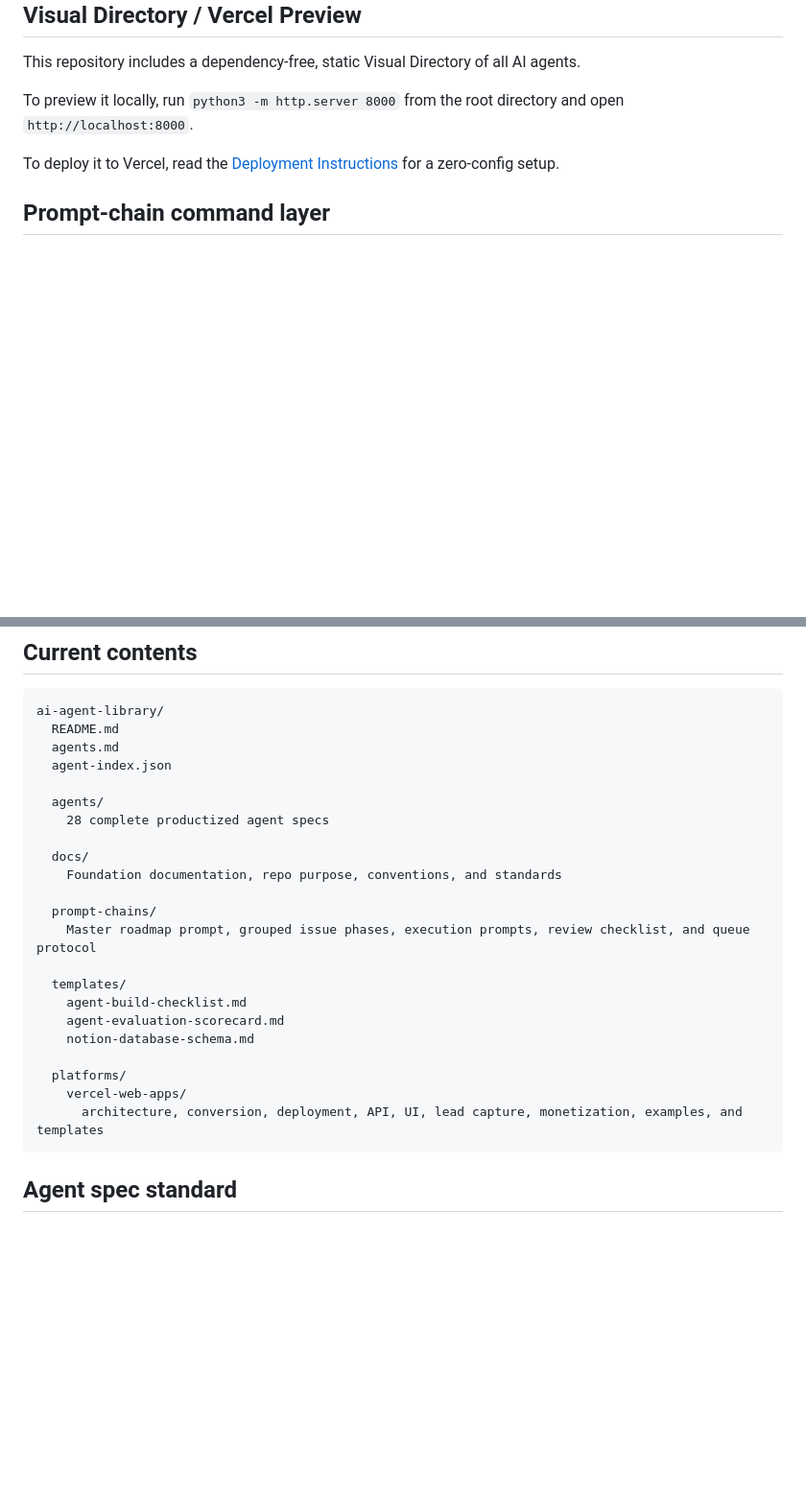
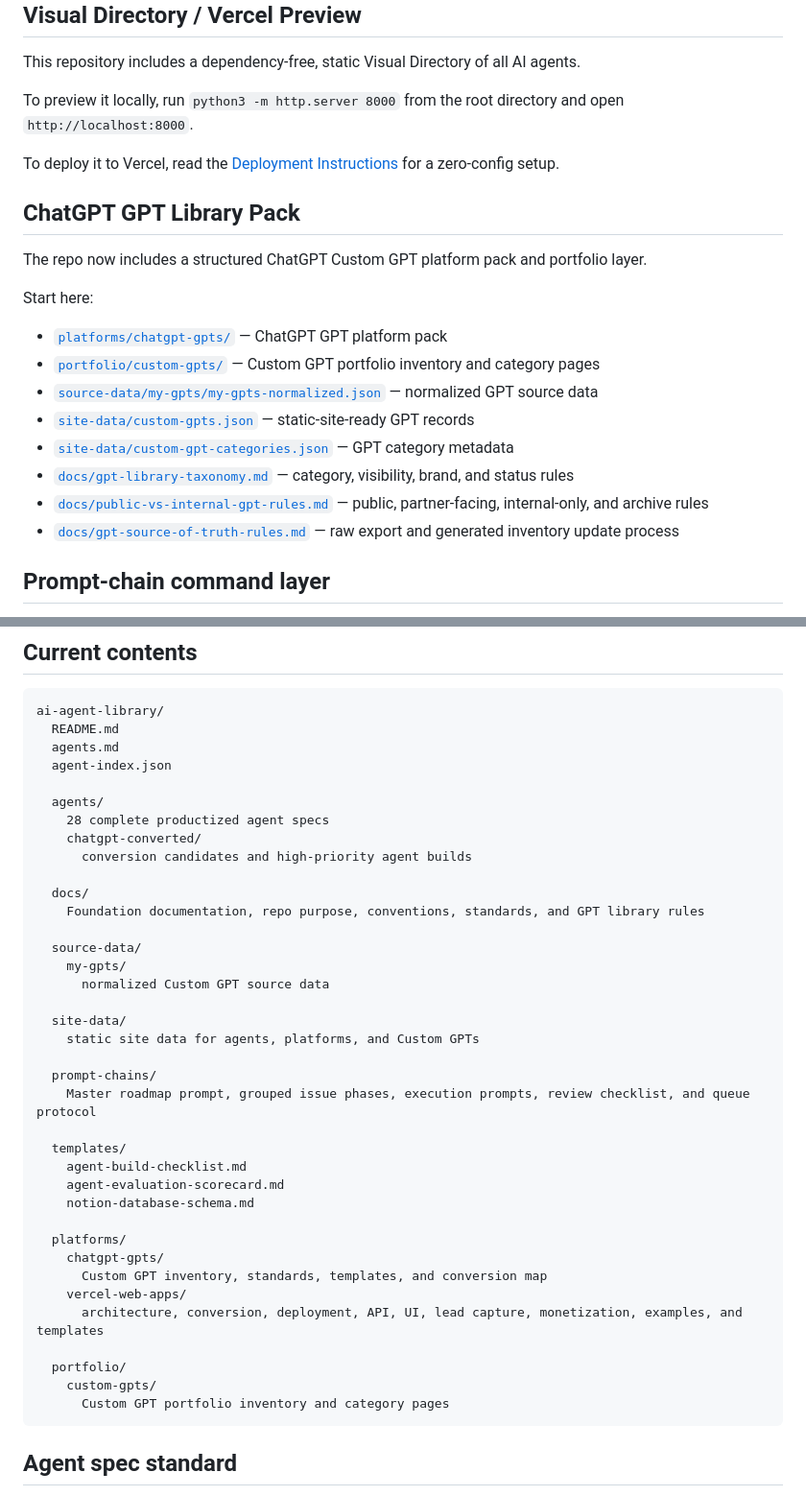
Before and after one commit to JFeimster/ai-agent-library, a Markdown page: README.md, 2 parts joined by grey strips. Shown at 96% size. Drawn GitHub-style; blank space fills up the shorter version.

Commit message:
Add ChatGPT GPT library links to README

````diff
--- a/README.md
+++ b/README.md
@@ -24,6 +24,21 @@ To preview it locally, run `python3 -m http.server 8000` from the root directory
 
 To deploy it to Vercel, read the [Deployment Instructions](DEPLOYMENT.md) for a zero-config setup.
 
+## ChatGPT GPT Library Pack
+
+The repo now includes a structured ChatGPT Custom GPT platform pack and portfolio layer.
+
+Start here:
+
+- [`platforms/chatgpt-gpts/`](platforms/chatgpt-gpts/) — ChatGPT GPT platform pack
+- [`portfolio/custom-gpts/`](portfolio/custom-gpts/) — Custom GPT portfolio inventory and category pages
+- [`source-data/my-gpts/my-gpts-normalized.json`](source-data/my-gpts/my-gpts-normalized.json) — normalized GPT source data
+- [`site-data/custom-gpts.json`](site-data/custom-gpts.json) — static-site-ready GPT records
+- [`site-data/custom-gpt-categories.json`](site-data/custom-gpt-categories.json) — GPT category metadata
+- [`docs/gpt-library-taxonomy.md`](docs/gpt-library-taxonomy.md) — category, visibility, brand, and status rules
+- [`docs/public-vs-internal-gpt-rules.md`](docs/public-vs-internal-gpt-rules.md) — public, partner-facing, internal-only, and archive rules
+- [`docs/gpt-source-of-truth-rules.md`](docs/gpt-source-of-truth-rules.md) — raw export and generated inventory update process
+
 ## Prompt-chain command layer
 
 The [`prompt-chains/`](prompt-chains/) folder contains the repo's execution control layer for grouped planning, issue sequencing, Jules prompts, ChatGPT prompts, PR review checklists, and `NEXT_TASK.md` update rules.
@@ -40,9 +55,18 @@ ai-agent-library/
 
   agents/
     28 complete productized agent specs
+    chatgpt-converted/
+      conversion candidates and high-priority agent builds
 
   docs/
-    Foundation documentation, repo purpose, conventions, and standards
+    Foundation documentation, repo purpose, conventions, standards, and GPT library rules
+
+  source-data/
+    my-gpts/
+      normalized Custom GPT source data
+
+  site-data/
+    static site data for agents, platforms, and Custom GPTs
 
   prompt-chains/
     Master roadmap prompt, grouped issue phases, execution prompts, review checklist, and queue protocol
@@ -53,8 +77,14 @@ ai-agent-library/
     notion-database-schema.md
 
   platforms/
+    chatgpt-gpts/
+      Custom GPT inventory, standards, templates, and conversion map
     vercel-web-apps/
       architecture, conversion, deployment, API, UI, lead capture, monetization, examples, and templates
+
+  portfolio/
+    custom-gpts/
+      Custom GPT portfolio inventory and category pages
 ```
 
 ## Agent spec standard
````
Also changed, not shown: other parts of README.md (+1 -2 lines).
